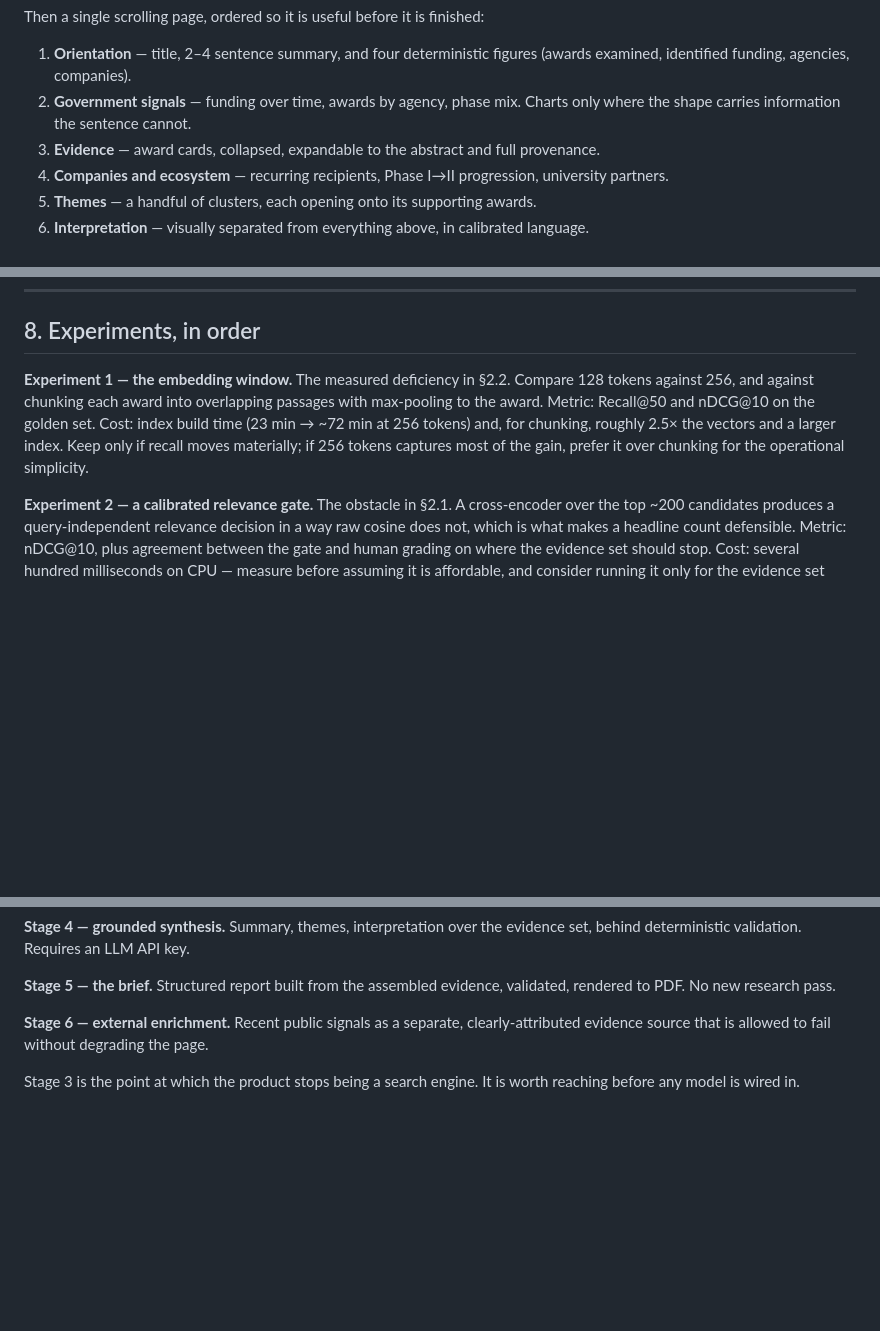
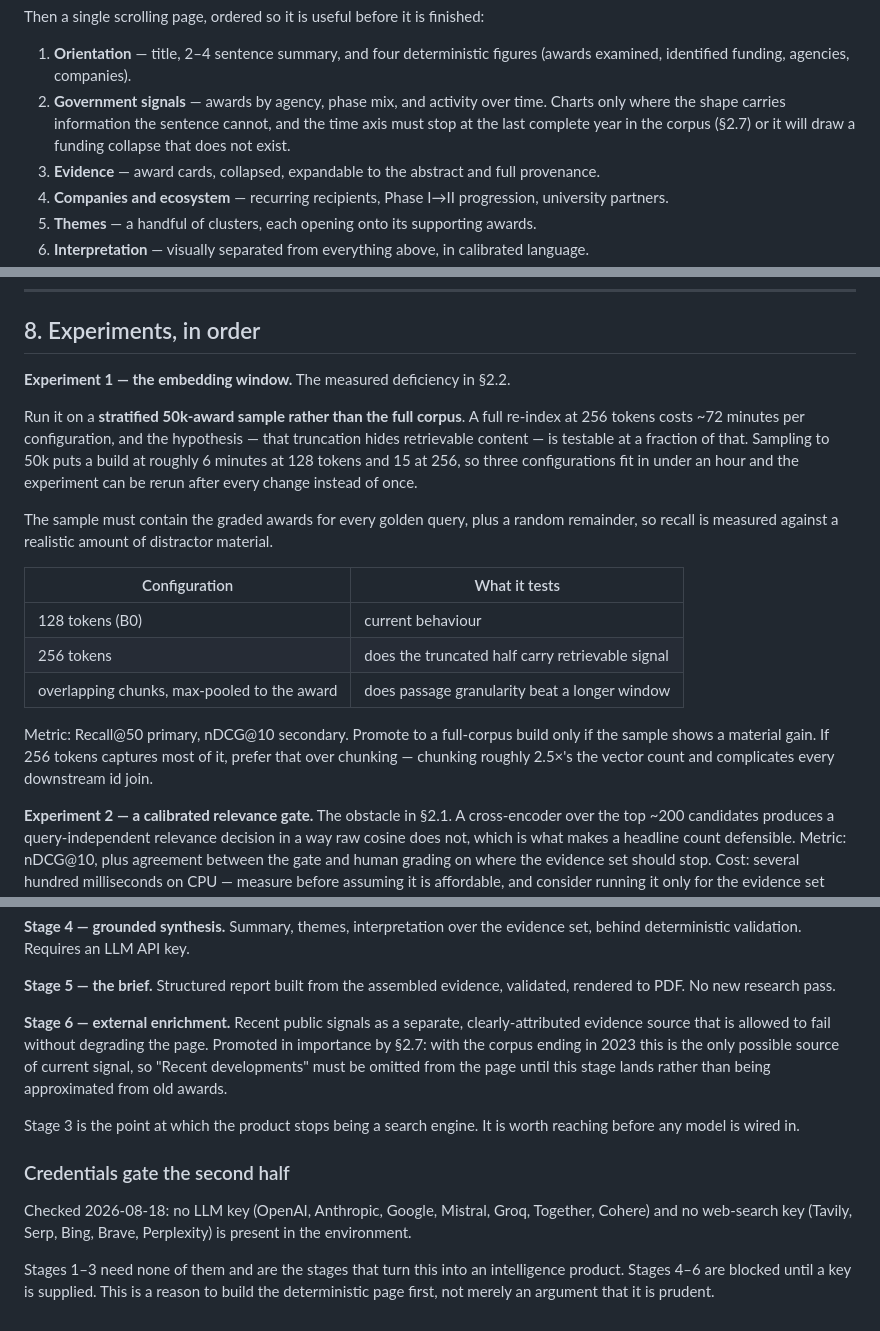
Before and after one commit to howiewanie/sbir_smart_search, a Markdown page: docs/intelligence-roadmap.md, 3 parts joined by grey strips. GitHub-like rendering; blank space fills up the shorter version.

```diff
--- a/docs/intelligence-roadmap.md
+++ b/docs/intelligence-roadmap.md
@@ -218,8 +293,10 @@ Then a single scrolling page, ordered so it is useful before it is finished:
 
 1. **Orientation** — title, 2–4 sentence summary, and four deterministic figures
    (awards examined, identified funding, agencies, companies).
-2. **Government signals** — funding over time, awards by agency, phase mix. Charts only
-   where the shape carries information the sentence cannot.
+2. **Government signals** — awards by agency, phase mix, and activity over time. Charts only
+   where the shape carries information the sentence cannot, and the time axis must stop at
+   the last complete year in the corpus (§2.7) or it will draw a funding collapse that does
+   not exist.
 3. **Evidence** — award cards, collapsed, expandable to the abstract and full provenance.
 4. **Companies and ecosystem** — recurring recipients, Phase I→II progression, university
    partners.
@@ -287,12 +364,26 @@ judge it against.
 
 ## 8. Experiments, in order
 
-**Experiment 1 — the embedding window.** The measured deficiency in §2.2. Compare 128
-tokens against 256, and against chunking each award into overlapping passages with
-max-pooling to the award. Metric: Recall@50 and nDCG@10 on the golden set. Cost: index build
-time (23 min → ~72 min at 256 tokens) and, for chunking, roughly 2.5× the vectors and a
-larger index. Keep only if recall moves materially; if 256 tokens captures most of the gain,
-prefer it over chunking for the operational simplicity.
+**Experiment 1 — the embedding window.** The measured deficiency in §2.2.
+
+Run it on a **stratified 50k-award sample rather than the full corpus**. A full re-index at
+256 tokens costs ~72 minutes per configuration, and the hypothesis — that truncation hides
+retrievable content — is testable at a fraction of that. Sampling to 50k puts a build at
+roughly 6 minutes at 128 tokens and 15 at 256, so three configurations fit in under an
+hour and the experiment can be rerun after every change instead of once.
+
+The sample must contain the graded awards for every golden query, plus a random remainder,
+so recall is measured against a realistic amount of distractor material.
+
+| Configuration | What it tests |
+| --- | --- |
+| 128 tokens (B0) | current behaviour |
+| 256 tokens | does the truncated half carry retrievable signal |
+| overlapping chunks, max-pooled to the award | does passage granularity beat a longer window |
+
+Metric: Recall@50 primary, nDCG@10 secondary. Promote to a full-corpus build only if the
+sample shows a material gain. If 256 tokens captures most of it, prefer that over chunking
+— chunking roughly 2.5×'s the vector count and complicates every downstream id join.
 
 **Experiment 2 — a calibrated relevance gate.** The obstacle in §2.1. A cross-encoder over
 the top ~200 candidates produces a query-independent relevance decision in a way raw cosine
@@ -335,7 +426,19 @@ behind deterministic validation. Requires an LLM API key.
 rendered to PDF. No new research pass.
 
 **Stage 6 — external enrichment.** Recent public signals as a separate, clearly-attributed
-evidence source that is allowed to fail without degrading the page.
+evidence source that is allowed to fail without degrading the page. Promoted in importance
+by §2.7: with the corpus ending in 2023 this is the only possible source of current signal,
+so "Recent developments" must be omitted from the page until this stage lands rather than
+being approximated from old awards.
 
 Stage 3 is the point at which the product stops being a search engine. It is worth reaching
 before any model is wired in.
+
+### Credentials gate the second half
+
+Checked 2026-08-18: no LLM key (OpenAI, Anthropic, Google, Mistral, Groq, Together, Cohere)
+and no web-search key (Tavily, Serp, Bing, Brave, Perplexity) is present in the environment.
+
+Stages 1–3 need none of them and are the stages that turn this into an intelligence
+product. Stages 4–6 are blocked until a key is supplied. This is a reason to build the
+deterministic page first, not merely an argument that it is prudent.
```
Also changed, not shown: other parts of docs/intelligence-roadmap.md (+77 -2 lines).
